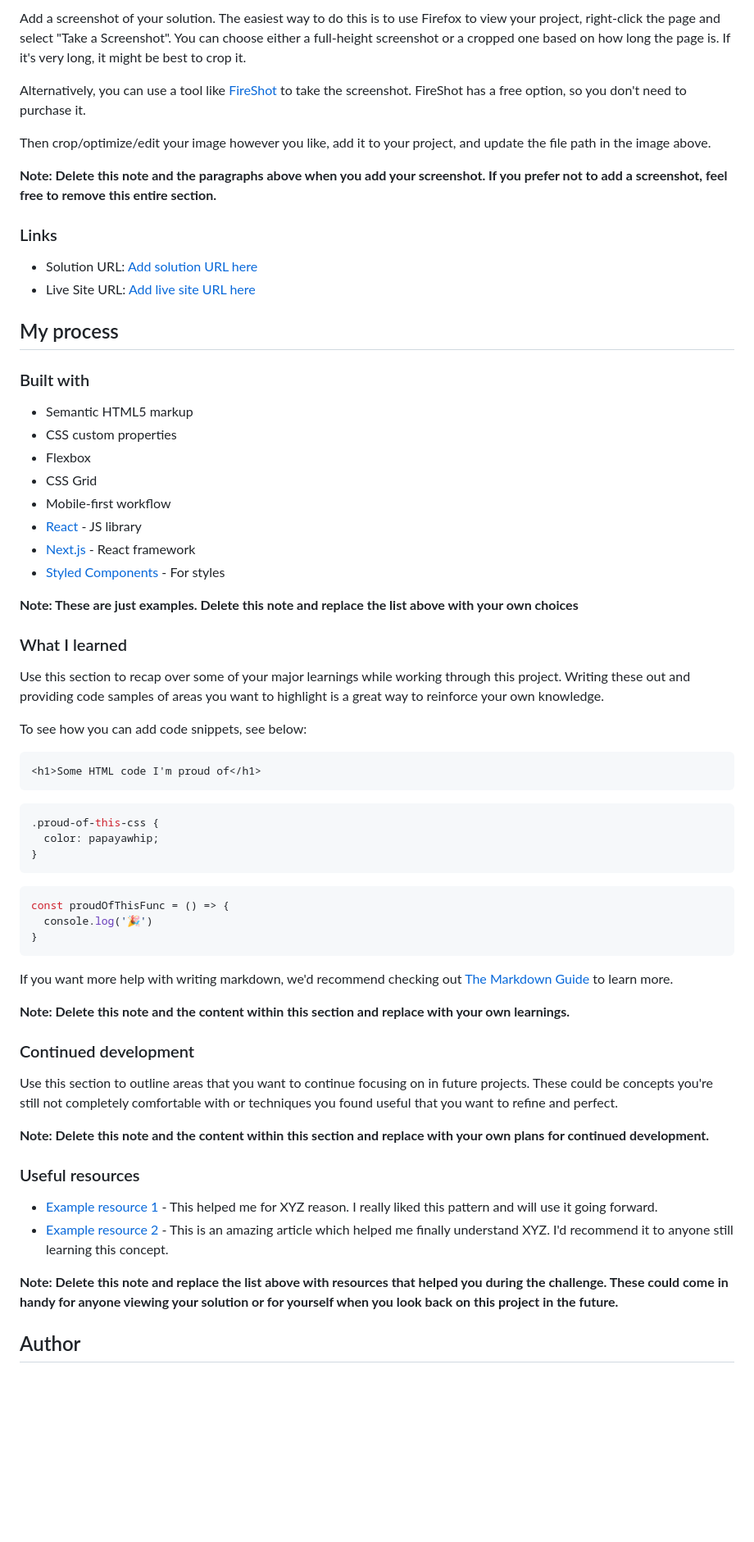
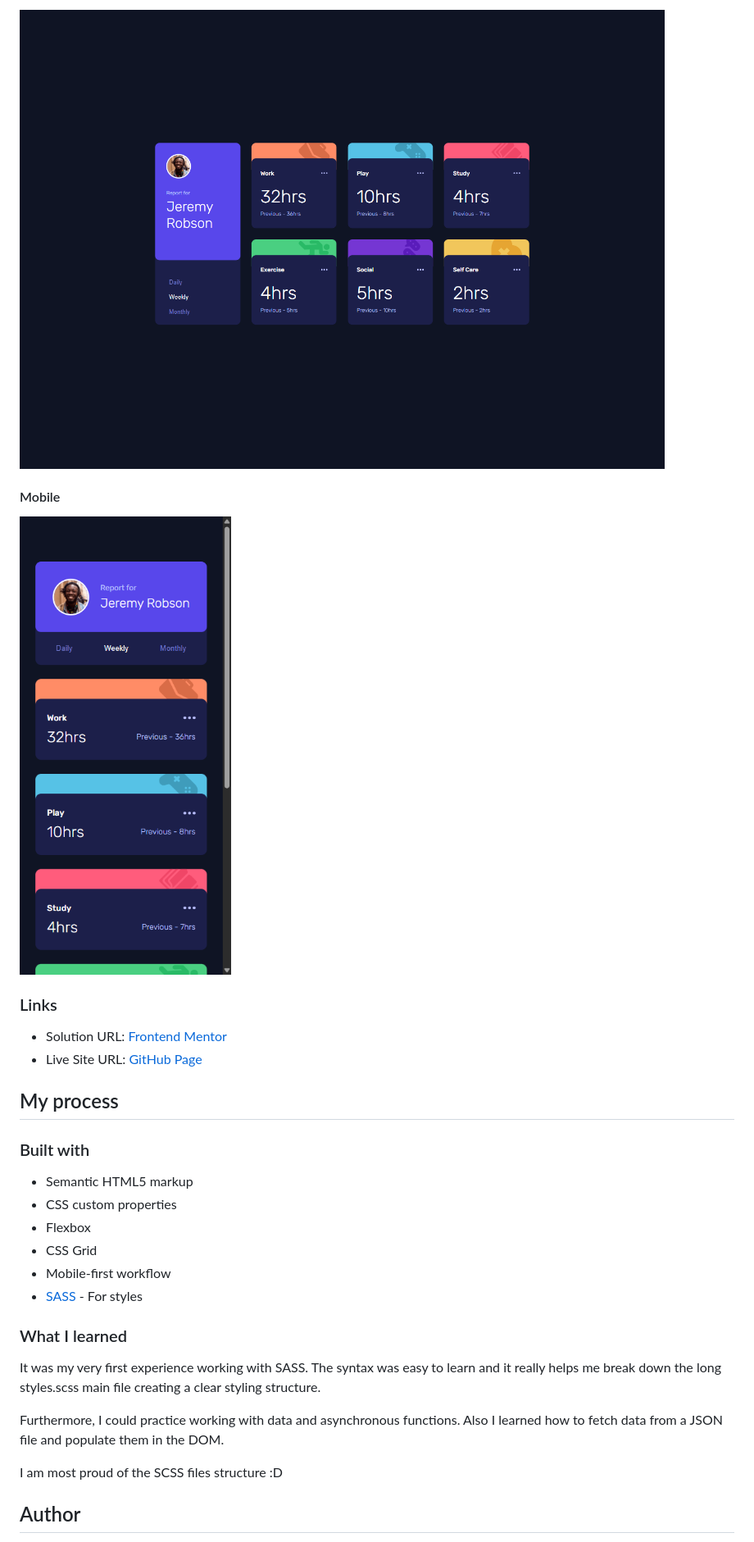
Before and after one commit to anhvu1012/Time-tracking-dashboard, a Markdown page: README.md, the part around the change printed below. Shown: that part at 82% size. GitHub-like rendering; pictures changed too: solutions/desktop.png (added), solutions/mobile.png (added); blank space fills up the shorter version.

Commit message:
Add solution screenshots + Update README

````diff
--- a/README.md
+++ b/README.md
@@ -34,16 +29,14 @@ Users should be able to:
 
-Add a screenshot of your solution. The easiest way to do this is to use Firefox to view your project, right-click the page and select "Take a Screenshot". You can choose either a full-height screenshot or a cropped one based on how long the page is. If it's very long, it might be best to crop it.
+![](solutions/desktop.png)
 
-Alternatively, you can use a tool like [FireShot](https://getfireshot.com/) to take the screenshot. FireShot has a free option, so you don't need to purchase it.
+#### Mobile
 
-Then crop/optimize/edit your image however you like, add it to your project, and update the file path in the image above.
-
-**Note: Delete this note and the paragraphs above when you add your screenshot. If you prefer not to add a screenshot, feel free to remove this entire section.**
+![](solutions/mobile.png)
 
 ### Links
 
-- Solution URL: [Add solution URL here](https://your-solution-url.com)
-- Live Site URL: [Add live site URL here](https://your-live-site-url.com)
+- Solution URL: [Frontend Mentor]()
+- Live Site URL: [GitHub Page]()
 
 ## My process
 
@@ -54,48 +47,15 @@ Then crop/optimize/edit your image however you like, add it to your project, and
 - Flexbox
 - CSS Grid
 - Mobile-first workflow
-- [React](https://reactjs.org/) - JS library
-- [Next.js](https://nextjs.org/) - React framework
-- [Styled Components](https://styled-components.com/) - For styles
-
-**Note: These are just examples. Delete this note and replace the list above with your own choices**
+- [SASS](https://sass-lang.com/) - For styles
 
 ### What I learned
 
-Use this section to recap over some of your major learnings while working through this project. Writing these out and providing code samples of areas you want to highlight is a great way to reinforce your own knowledge.
+It was my very first experience working with SASS. The syntax was easy to learn and it really helps me break down the long styles.scss main file creating a clear styling structure.
 
-To see how you can add code snippets, see below:
+Furthermore, I could practice working with data and asynchronous functions. Also I learned how to fetch data from a JSON file and populate them in the DOM.
 
-```html
-<h1>Some HTML code I'm proud of</h1>
-```
-```css
-.proud-of-this-css {
-  color: papayawhip;
-}
-```
-```js
-const proudOfThisFunc = () => {
-  console.log('🎉')
-}
-```
-
-If you want more help with writing markdown, we'd recommend checking out [The Markdown Guide](https://www.markdownguide.org/) to learn more.
-
-**Note: Delete this note and the content within this section and replace with your own learnings.**
-
-### Continued development
-
-Use this section to outline areas that you want to continue focusing on in future projects. These could be concepts you're still not completely comfortable with or techniques you found useful that you want to refine and perfect.
-
-**Note: Delete this note and the content within this section and replace with your own plans for continued development.**
-
-### Useful resources
-
-- [Example resource 1](https://www.example.com) - This helped me for XYZ reason. I really liked this pattern and will use it going forward.
-- [Example resource 2](https://www.example.com) - This is an amazing article which helped me finally understand XYZ. I'd recommend it to anyone still learning this concept.
-
-**Note: Delete this note and replace the list above with resources that helped you during the challenge. These could come in handy for anyone viewing your solution or for yourself when you look back on this project in the future.**
+I am most proud of the SCSS files structure :D
 
 ## Author
 
````
Also changed, not shown: other parts of README.md (+2 -17 lines).
